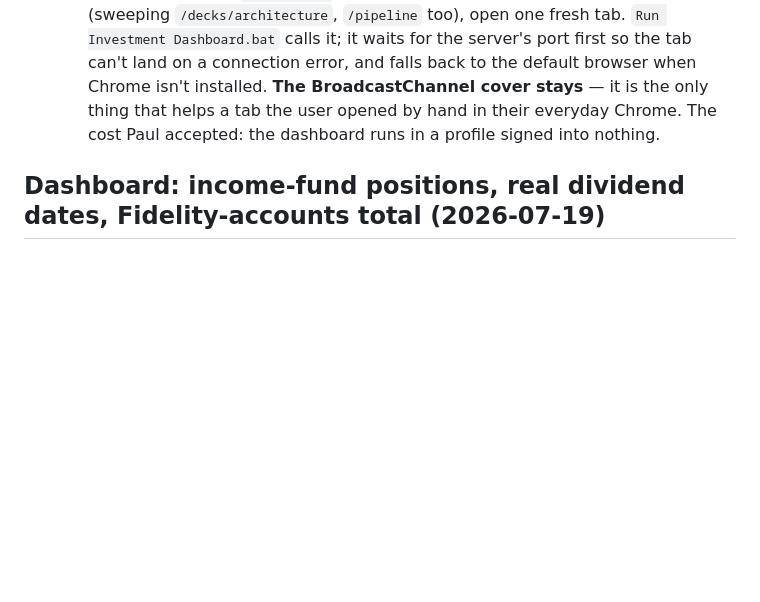
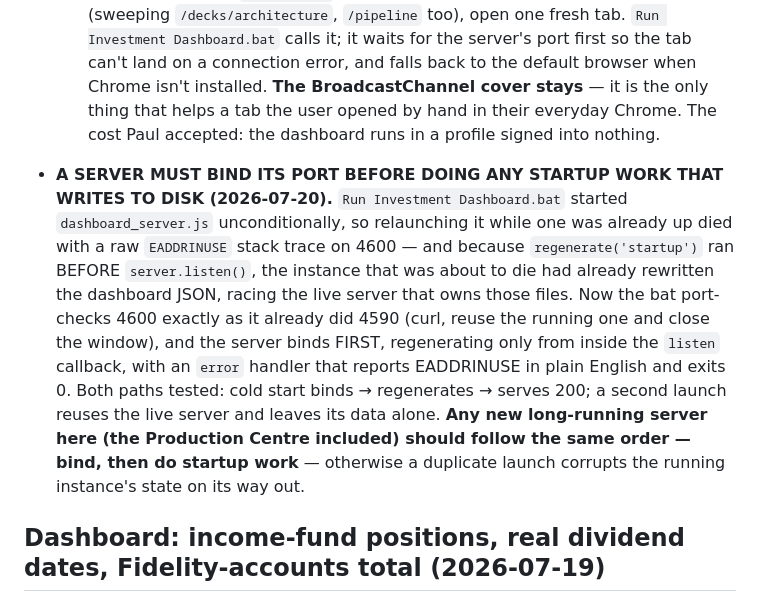
Before and after one commit to psangh-art/Claude-Weath-Integration, a Markdown page: CLAUDE.md, the part around the change. Rendered like a GitHub page; blank space fills up the shorter version.

Commit message:
Record the bind-before-startup-work rule in CLAUDE.md
The EADDRINUSE fix in 4fb8087 turned on an ordering lesson that is not specific
to the dashboard: bind the port before any startup work that writes to disk, or a
duplicate launch corrupts the running instance's files on its way out.

Co-Authored-By: Claude Opus 4.8 <noreply@anthropic.com>

```diff
--- a/CLAUDE.md
+++ b/CLAUDE.md
@@ -1075,6 +1075,21 @@ Three user requests, all committed:
     the only thing that helps a tab the user opened by hand in their everyday Chrome.
     The cost Paul accepted: the dashboard runs in a profile signed into nothing.
 
+- **A SERVER MUST BIND ITS PORT BEFORE DOING ANY STARTUP WORK THAT WRITES TO DISK
+  (2026-07-20).** `Run Investment Dashboard.bat` started `dashboard_server.js`
+  unconditionally, so relaunching it while one was already up died with a raw
+  `EADDRINUSE` stack trace on 4600 — and because `regenerate('startup')` ran BEFORE
+  `server.listen()`, the instance that was about to die had already rewritten the
+  dashboard JSON, racing the live server that owns those files. Now the bat
+  port-checks 4600 exactly as it already did 4590 (curl, reuse the running one and
+  close the window), and the server binds FIRST, regenerating only from inside the
+  `listen` callback, with an `error` handler that reports EADDRINUSE in plain English
+  and exits 0. Both paths tested: cold start binds → regenerates → serves 200; a
+  second launch reuses the live server and leaves its data alone. **Any new
+  long-running server here (the Production Centre included) should follow the same
+  order — bind, then do startup work** — otherwise a duplicate launch corrupts the
+  running instance's state on its way out.
+
 ## Dashboard: income-fund positions, real dividend dates, Fidelity-accounts total (2026-07-19)
 
 - **Total Portfolio Value and the Portfolio Value Over Time series read Wealth Summary
```
